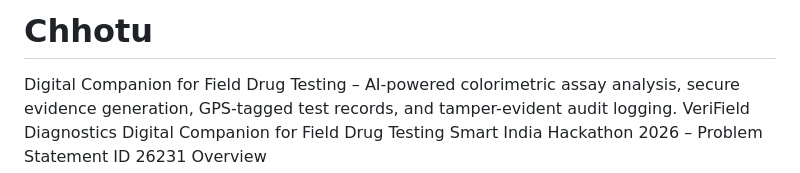
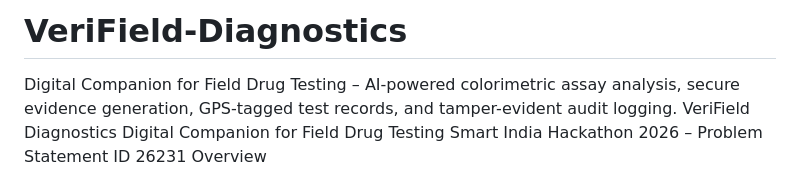
Before and after one commit to JatinSharma62/Chhotu, a Markdown page: README.md, the part around the change. Drawn GitHub-style.

Commit message:
Rename project to VeriField-Diagnostics
Updated project name and description in README.

```diff
--- a/README.md
+++ b/README.md
@@ -1,4 +1,4 @@
-# Chhotu
+# VeriField-Diagnostics
 Digital Companion for Field Drug Testing – AI-powered colorimetric assay analysis, secure evidence generation, GPS-tagged test records, and tamper-evident audit logging.
 VeriField Diagnostics
 Digital Companion for Field Drug Testing
```
